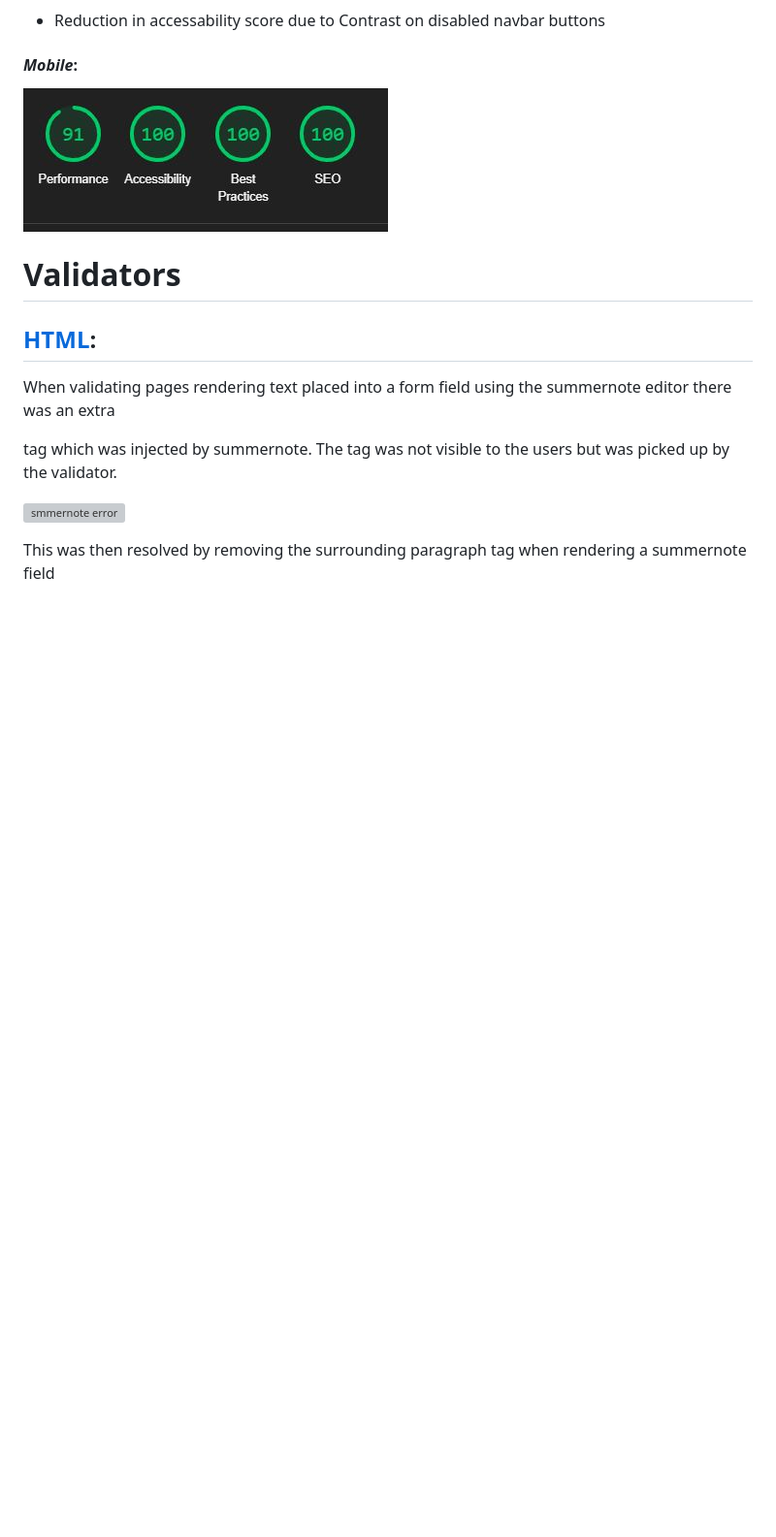
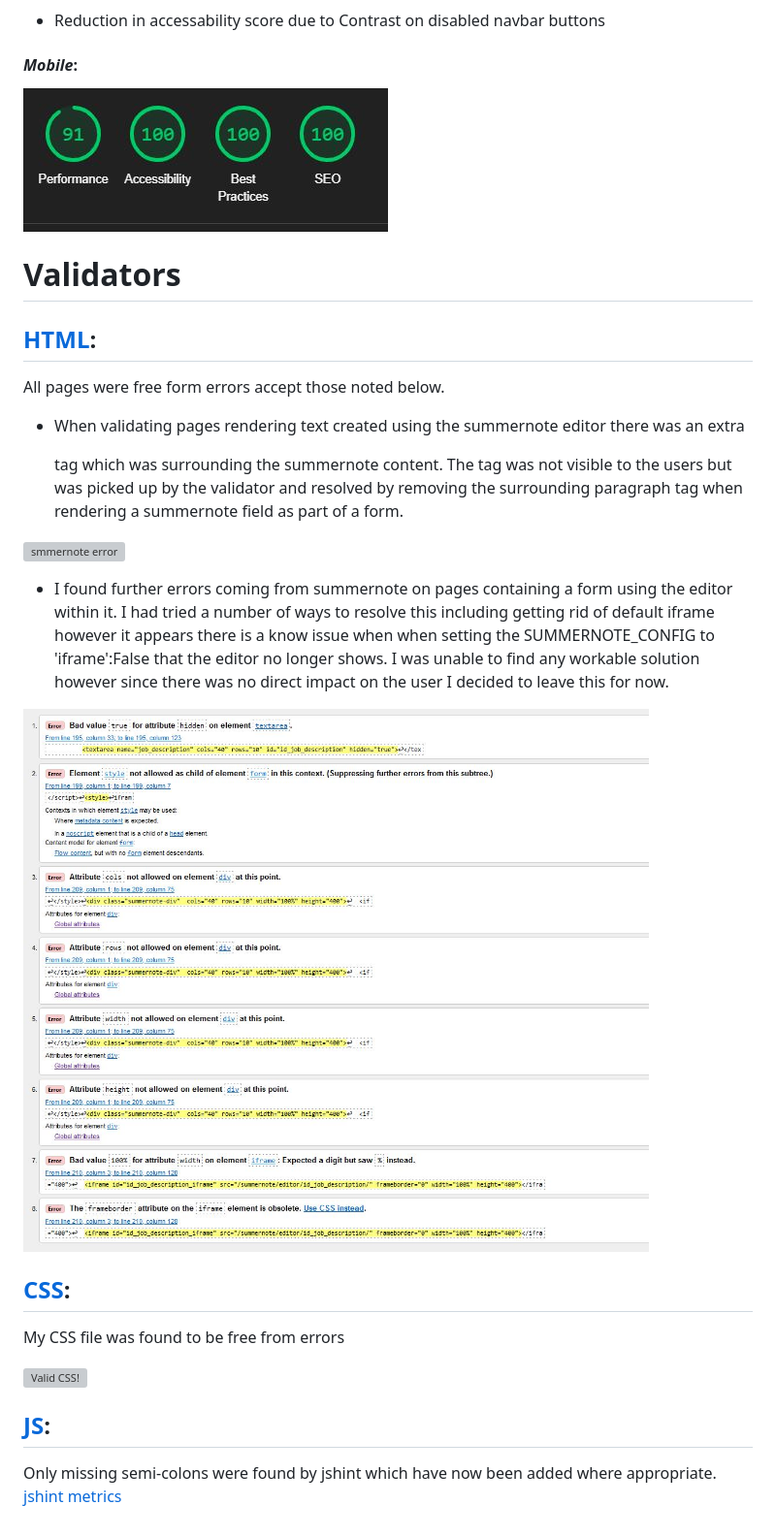
Before and after one commit to dnlbowers/jobs-a-gooden, a Markdown page: TESTING.md, the part around the change. Shown: that part at 97% size. Rendered like a GitHub page; pictures changed too: docs/images/html-validator/addjob-summernote-error.JPG (added); blank space fills up the shorter version; grey boxes are pictures that could not be loaded.

Commit message:
Add semi colons in js file, amend previous page function, update readme with validator results

```diff
--- a/TESTING.md
+++ b/TESTING.md
@@ -216,8 +216,27 @@ In general Mobile scores were lower in performance for two main reasons. cdn imp
 
 # Validators
 ## [HTML](https://validator.w3.org):
-When validating pages rendering text placed into a form field using the summernote editor there was an extra <p> tag which was injected by summernote. The tag was not visible to the users but was picked up by the validator.
+
+All pages were free form errors accept those noted below.
+
+* When validating pages rendering text created using the summernote editor there was an extra <p> tag which was surrounding the summernote content. The tag was not visible to the users but was picked up by the validator and resolved by removing the surrounding paragraph tag when rendering a summernote field as part of a form.
 
 ![smmernote error](docs/images/html-validator/summernote-error.JPG)
 
-This was then resolved by removing the surrounding paragraph tag when rendering a summernote field
+* I found further errors coming from summernote on pages containing a form using the editor within it. I had tried a number of ways to resolve this including getting rid of default iframe however it appears there is a know issue when when setting the SUMMERNOTE_CONFIG to 'iframe':False that the editor no longer shows. I was unable to find any workable solution however since there was no direct impact on the user I decided to leave this for now.
+
+![smmernote error](docs/images/html-validator/addjob-summernote-error.JPG)
+
+## [CSS](https://jigsaw.w3.org/css-validator/):
+My CSS file was found to be free from errors
+<p>
+    <a href="http://jigsaw.w3.org/css-validator/check/referer">
+        <img style="border:0;width:88px;height:31px"
+            src="http://jigsaw.w3.org/css-validator/images/vcss"
+            alt="Valid CSS!" />
+    </a>
+</p>
+
+## [JS](https://jshint.com/):
+Only missing semi-colons were found by jshint which have now been added where appropriate.
+[jshint metrics](docs/images/jshint/metrics.JPG)
```
Also changed, not shown: docs/images/jshint/metrics.JPG (added), 6 other files.
